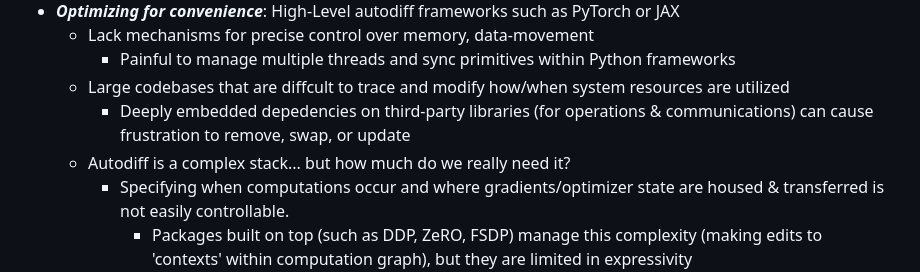
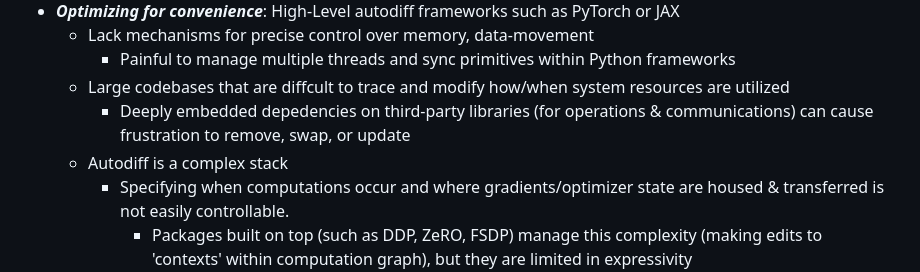
Before and after one commit to als244/ml_dataflow, a Markdown page: README.md, the part around the change. GitHub-like rendering.

```diff
--- a/README.md
+++ b/README.md
@@ -17,7 +17,7 @@ The current ecosystem lies at the extremes:
         - Painful to manage multiple threads and sync primitives within Python frameworks
     - Large codebases that are diffcult to trace and modify how/when system resources are utilized
         - Deeply embedded depedencies on third-party libraries (for operations & communications) can cause frustration to remove, swap, or update
-    - Autodiff is a complex stack... but how much do we really need it?
+    - Autodiff is a complex stack
         - Specifying when computations occur and where gradients/optimizer state are housed & transferred is not easily controllable.
             - Packages built on top (such as DDP, ZeRO, FSDP) manage this complexity (making edits to 'contexts' within computation graph), but they are limited in expressivity
                 - Meanwhile, even more haziness is added to the system regarding underlying resource usage.
```
